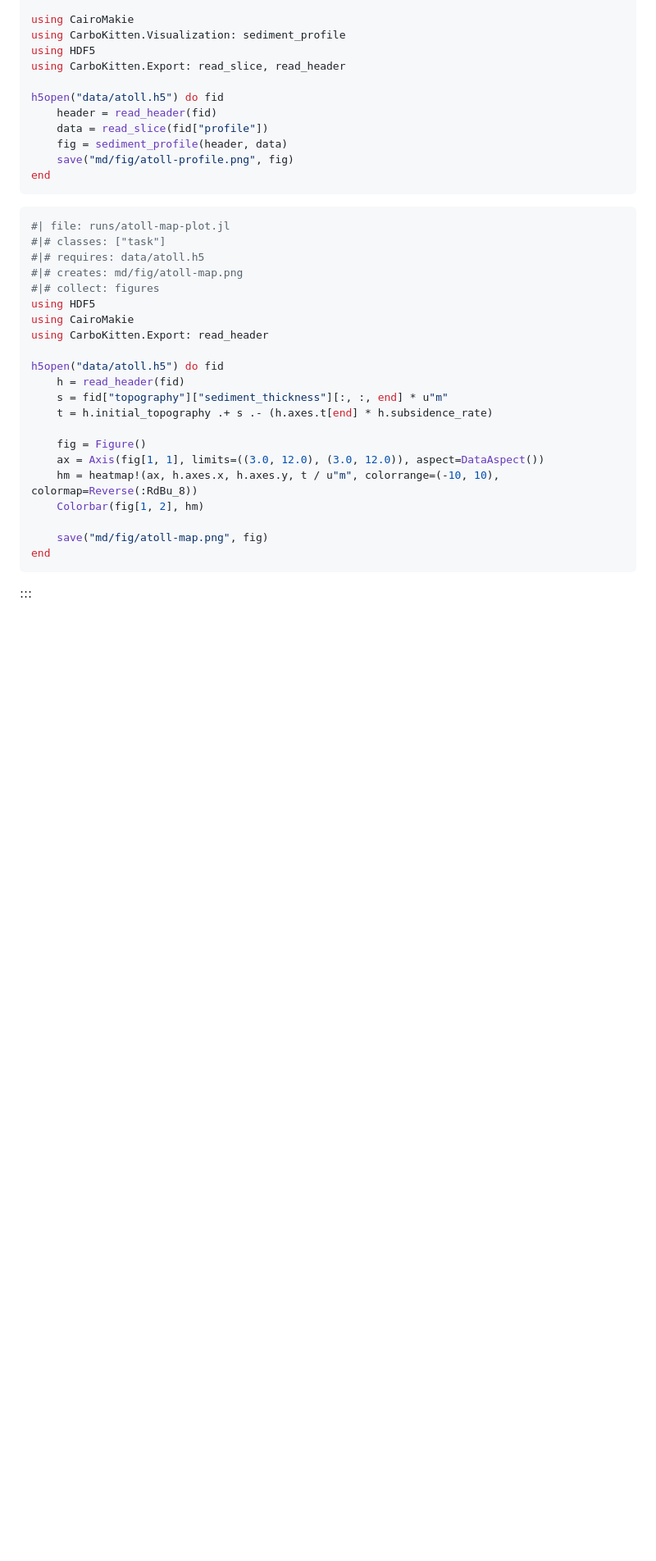
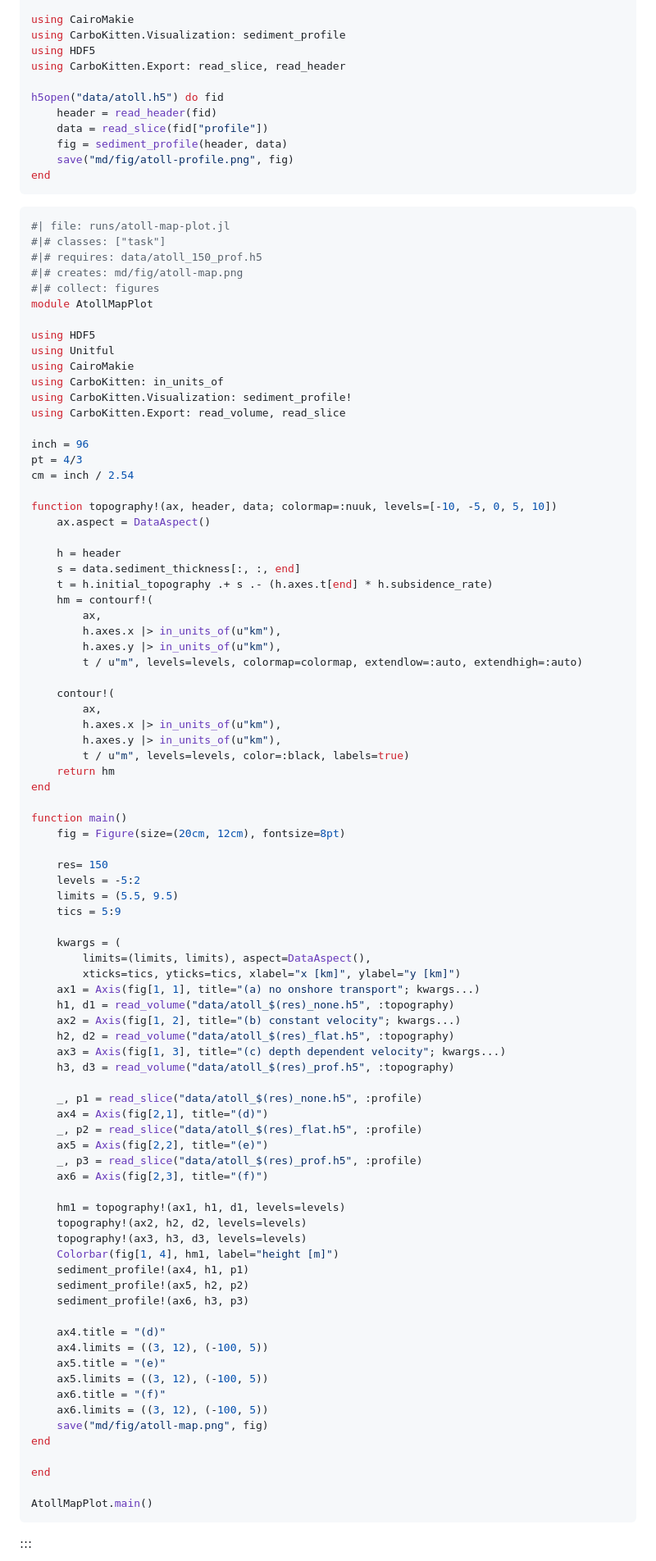
Before and after one commit to MindTheGap-ERC/CarboKitten-research-paper, a Markdown page: md/paper.md, the part around the change printed below. Shown: that part at 82% size. Rendered like a GitHub page; blank space fills up the shorter version.

Commit message:
show effects of onshore transport on atoll model

````diff
--- a/md/paper.md
+++ b/md/paper.md
@@ -1742,25 +1767,87 @@ end
 ``` julia
 #| file: runs/atoll-map-plot.jl
 #|# classes: ["task"]
-#|# requires: data/atoll.h5
+#|# requires: data/atoll_150_prof.h5
 #|# creates: md/fig/atoll-map.png
 #|# collect: figures
+module AtollMapPlot
+
 using HDF5
+using Unitful
 using CairoMakie
-using CarboKitten.Export: read_header
-
-h5open("data/atoll.h5") do fid
-    h = read_header(fid)
-    s = fid["topography"]["sediment_thickness"][:, :, end] * u"m"
+using CarboKitten: in_units_of
+using CarboKitten.Visualization: sediment_profile!
+using CarboKitten.Export: read_volume, read_slice
+
+inch = 96
+pt = 4/3
+cm = inch / 2.54
+
+function topography!(ax, header, data; colormap=:nuuk, levels=[-10, -5, 0, 5, 10])
+    ax.aspect = DataAspect()
+
+    h = header
+    s = data.sediment_thickness[:, :, end]
     t = h.initial_topography .+ s .- (h.axes.t[end] * h.subsidence_rate)
-
-    fig = Figure()
-    ax = Axis(fig[1, 1], limits=((3.0, 12.0), (3.0, 12.0)), aspect=DataAspect())
-    hm = heatmap!(ax, h.axes.x, h.axes.y, t / u"m", colorrange=(-10, 10), colormap=Reverse(:RdBu_8))
-    Colorbar(fig[1, 2], hm)
-
+    hm = contourf!(
+        ax,
+        h.axes.x |> in_units_of(u"km"),
+        h.axes.y |> in_units_of(u"km"),
+        t / u"m", levels=levels, colormap=colormap, extendlow=:auto, extendhigh=:auto)
+
+    contour!(
+        ax,
+        h.axes.x |> in_units_of(u"km"),
+        h.axes.y |> in_units_of(u"km"),
+        t / u"m", levels=levels, color=:black, labels=true)
+    return hm
+end
+
+function main()
+    fig = Figure(size=(20cm, 12cm), fontsize=8pt)
+
+    res= 150
+    levels = -5:2
+    limits = (5.5, 9.5)
+    tics = 5:9
+
+    kwargs = (
+        limits=(limits, limits), aspect=DataAspect(),
+        xticks=tics, yticks=tics, xlabel="x [km]", ylabel="y [km]")
+    ax1 = Axis(fig[1, 1], title="(a) no onshore transport"; kwargs...)
+    h1, d1 = read_volume("data/atoll_$(res)_none.h5", :topography)
+    ax2 = Axis(fig[1, 2], title="(b) constant velocity"; kwargs...)
+    h2, d2 = read_volume("data/atoll_$(res)_flat.h5", :topography)
+    ax3 = Axis(fig[1, 3], title="(c) depth dependent velocity"; kwargs...)
+    h3, d3 = read_volume("data/atoll_$(res)_prof.h5", :topography)
+
+    _, p1 = read_slice("data/atoll_$(res)_none.h5", :profile)
+    ax4 = Axis(fig[2,1], title="(d)")
+    _, p2 = read_slice("data/atoll_$(res)_flat.h5", :profile)
+    ax5 = Axis(fig[2,2], title="(e)")
+    _, p3 = read_slice("data/atoll_$(res)_prof.h5", :profile)
+    ax6 = Axis(fig[2,3], title="(f)")
+
+    hm1 = topography!(ax1, h1, d1, levels=levels)
+    topography!(ax2, h2, d2, levels=levels)
+    topography!(ax3, h3, d3, levels=levels)
+    Colorbar(fig[1, 4], hm1, label="height [m]")
+    sediment_profile!(ax4, h1, p1)
+    sediment_profile!(ax5, h2, p2)
+    sediment_profile!(ax6, h3, p3)
+
+    ax4.title = "(d)"
+    ax4.limits = ((3, 12), (-100, 5))
+    ax5.title = "(e)"
+    ax5.limits = ((3, 12), (-100, 5))
+    ax6.title = "(f)"
+    ax6.limits = ((3, 12), (-100, 5))
     save("md/fig/atoll-map.png", fig)
 end
+
+end
+
+AtollMapPlot.main()
 ```
 :::
 
````
Also changed, not shown: other parts of md/paper.md (+77 -43 lines), md/fig/atoll-map.png, 2 other files.
